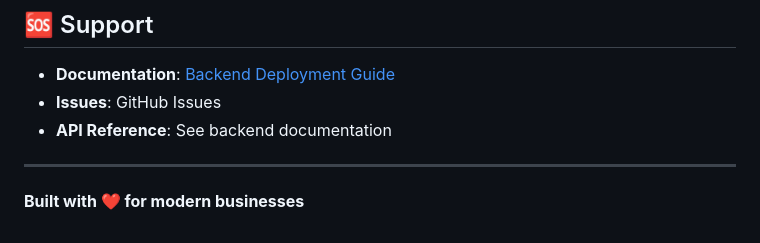
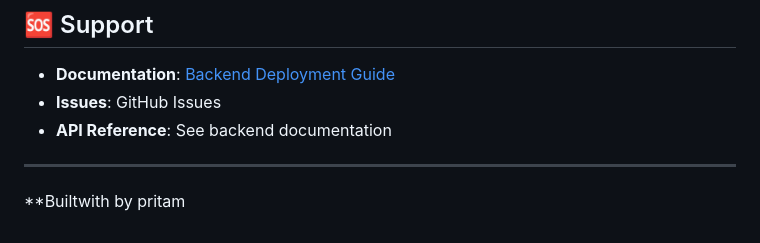
Before and after one commit to detactivepritam/Invoice-Billing-System, a Markdown page: README.md, the part around the change. Drawn GitHub-style.

```diff
--- a/README.md
+++ b/README.md
@@ -171,4 +171,4 @@ This project is licensed under the MIT License - see the [LICENSE](LICENSE) file
 
 ---
 
-**Built with ❤️ for modern businesses**
+**Builtwith by pritam
```
